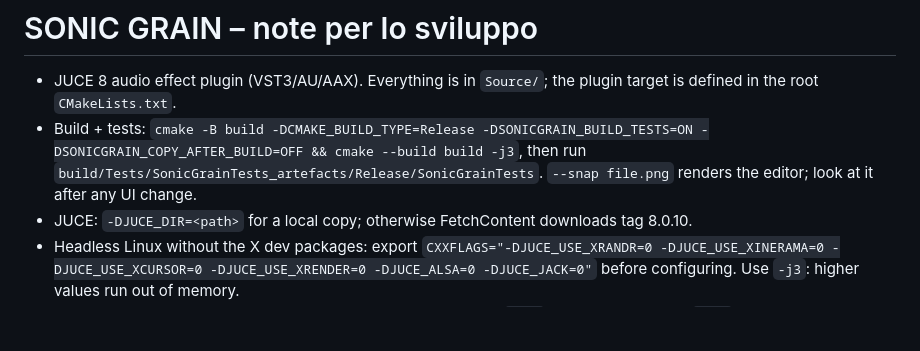
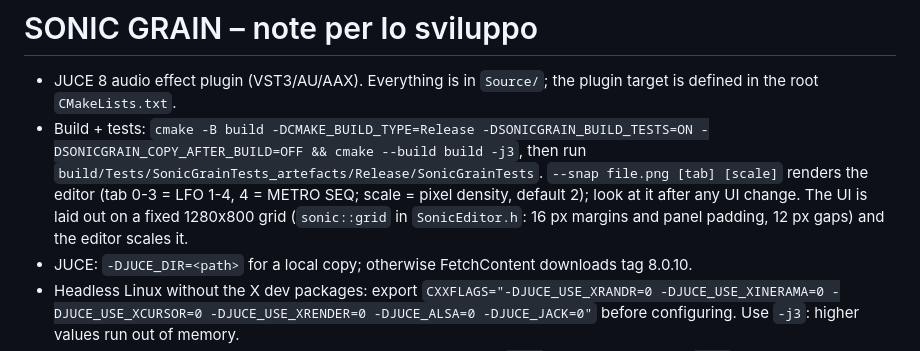
Before and after one commit to gianlucasofia90/SONICGRAIN, a Markdown page: CLAUDE.md, the part around the change. Drawn GitHub-style; blank space fills up the shorter version.

```diff
--- a/CLAUDE.md
+++ b/CLAUDE.md
@@ -1,7 +1,7 @@
 # SONIC GRAIN – note per lo sviluppo
 
 - JUCE 8 audio effect plugin (VST3/AU/AAX). Everything is in `Source/`; the plugin target is defined in the root `CMakeLists.txt`.
-- Build + tests: `cmake -B build -DCMAKE_BUILD_TYPE=Release -DSONICGRAIN_BUILD_TESTS=ON -DSONICGRAIN_COPY_AFTER_BUILD=OFF && cmake --build build -j3`, then run `build/Tests/SonicGrainTests_artefacts/Release/SonicGrainTests`. `--snap file.png` renders the editor; look at it after any UI change.
+- Build + tests: `cmake -B build -DCMAKE_BUILD_TYPE=Release -DSONICGRAIN_BUILD_TESTS=ON -DSONICGRAIN_COPY_AFTER_BUILD=OFF && cmake --build build -j3`, then run `build/Tests/SonicGrainTests_artefacts/Release/SonicGrainTests`. `--snap file.png [tab] [scale]` renders the editor (tab 0-3 = LFO 1-4, 4 = METRO SEQ; scale = pixel density, default 2); look at it after any UI change. The UI is laid out on a fixed 1280x800 grid (`sonic::grid` in `SonicEditor.h`: 16 px margins and panel padding, 12 px gaps) and the editor scales it.
 - JUCE: `-DJUCE_DIR=<path>` for a local copy; otherwise FetchContent downloads tag 8.0.10.
 - Headless Linux without the X dev packages: export `CXXFLAGS="-DJUCE_USE_XRANDR=0 -DJUCE_USE_XINERAMA=0 -DJUCE_USE_XCURSOR=0 -DJUCE_USE_XRENDER=0 -DJUCE_ALSA=0 -DJUCE_JACK=0"` before configuring. Use `-j3`: higher values run out of memory.
 - Never change these, or hosts lose saved sessions: plugin code `Sgrn`, manufacturer code `Gsof`, parameter IDs, or the order of `kDestIds` / `kSrcNames` in `SonicProcessor.h`. Add new parameters at the end.
```
Also changed, not shown: CHANGELOG.md (+7 -0 lines), README.md (+2 -2 lines), docs/detail-knobs.png, docs/detail-matrix.png, docs/screenshot-seq.png, docs/screenshot.png, 4 other files.
